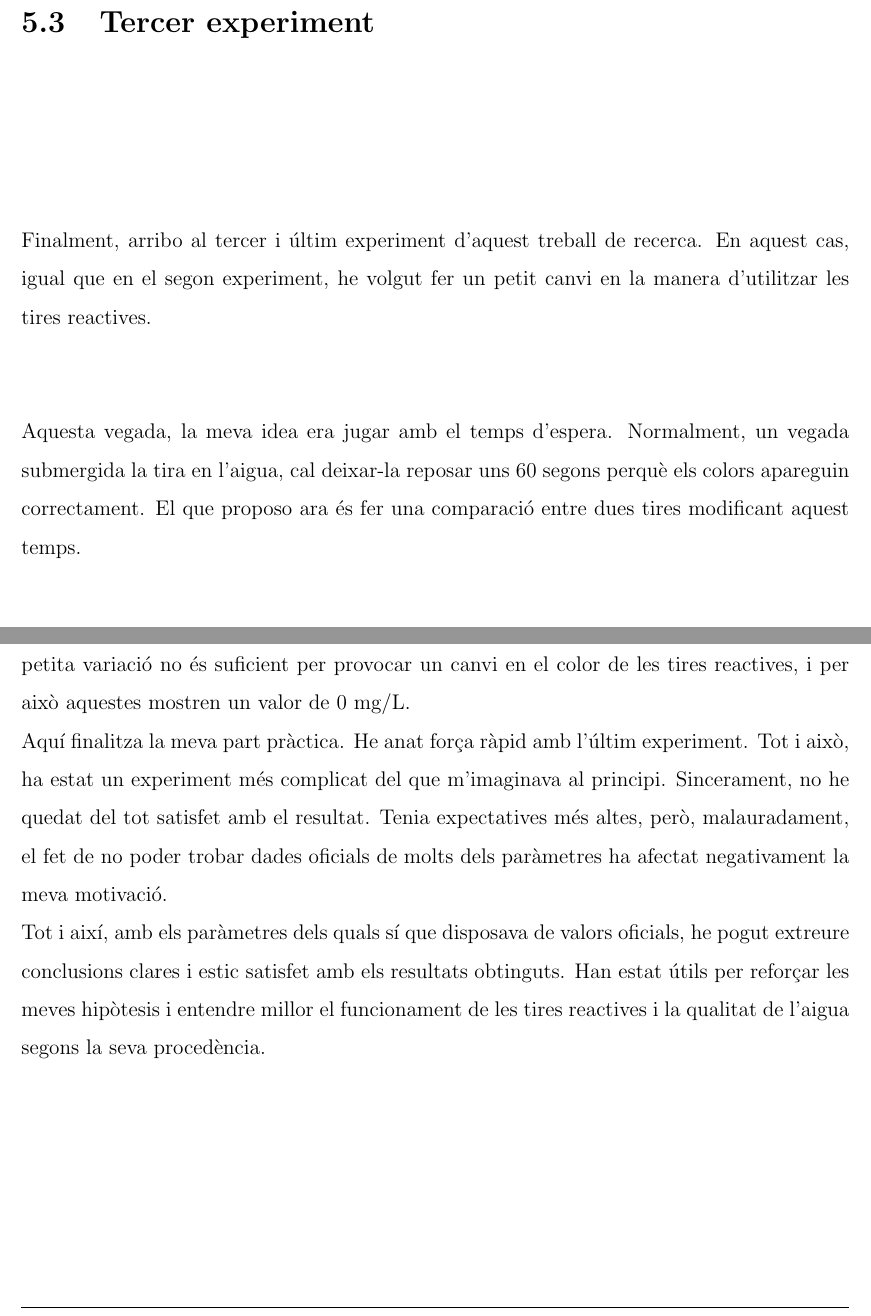
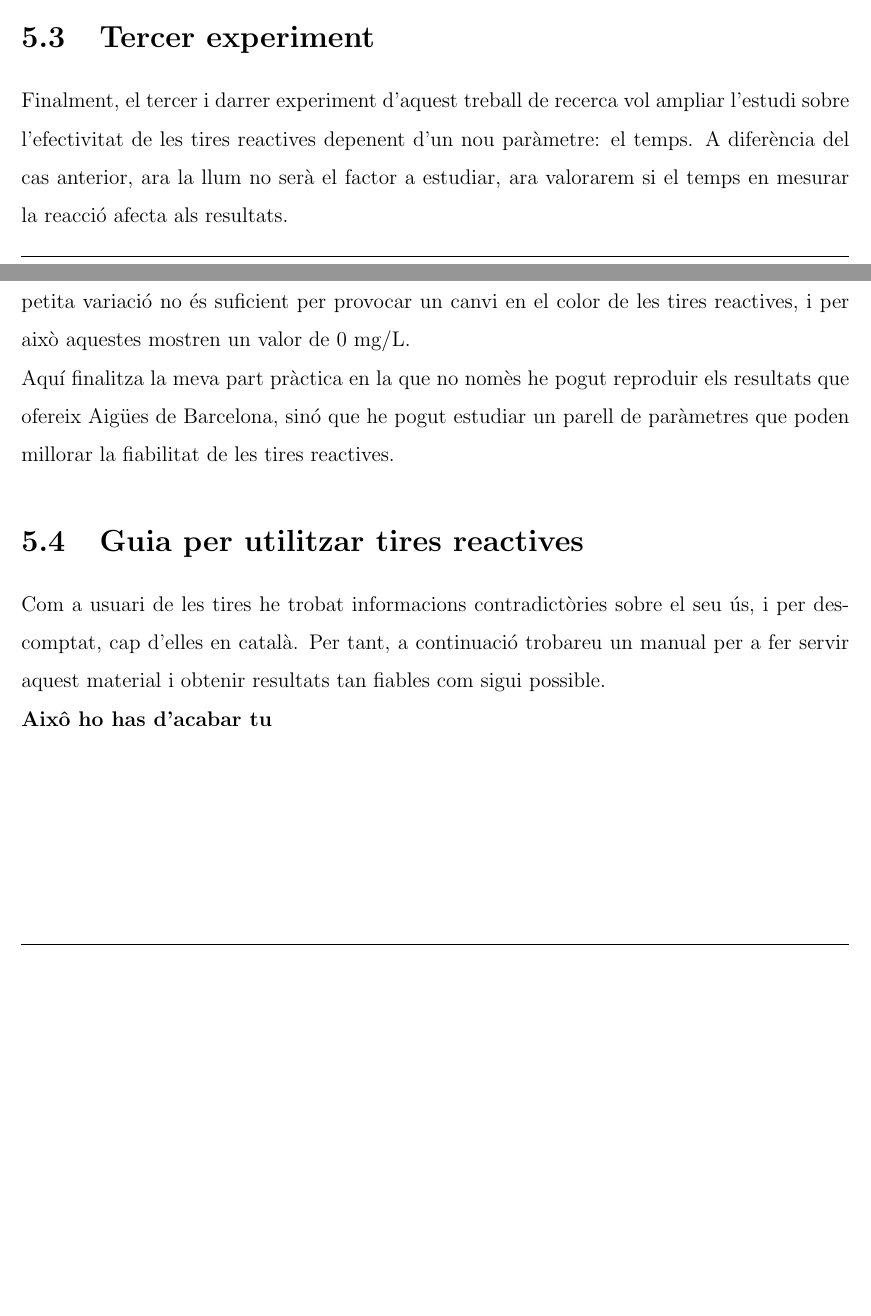
Before and after one commit to Muhammad-Kashi07/TR-KM-2025, a LaTeX book (memoriaKashi/memoriaKashi.tex, which reads memoriaKashi/capitols/casPractic/casPractic.tex): two parts of pages 52 and 56 of 72 before the commit and two parts of pages 51 and 56 of 72 after it, joined at a grey line, cut so that both start at the same text, the shorter picture padded with empty space. Compiled offline with pdfLaTeX.

Commit message:
Revisió cas pràctic

```diff
--- a/memoriaKashi/capitols/casPractic/casPractic.tex
+++ b/memoriaKashi/capitols/casPractic/casPractic.tex
@@ -467,11 +470,10 @@ Amb això, finalitzo el segon experiment. Tal com havia previst, ha estat més r
 
 \section{Tercer experiment}
 
-Finalment, arribo al tercer i últim experiment d’aquest treball de recerca. En aquest cas, igual que en el segon experiment, he volgut fer un petit canvi en la manera d’utilitzar les tires reactives.
+Finalment, el tercer i darrer experiment d’aquest treball de recerca vol ampliar l'estudi sobre l'efectivitat de les tires reactives depenent d'un nou paràmetre: el temps. A diferència del cas anterior, ara la llum no serà el factor a estudiar, ara valorarem si el temps en mesurar la reacció afecta als resultats.
+%vegada, la meva idea era jugar amb el temps d’espera. Normalment, un vegada submergida la tira en l’aigua, cal deixar-la reposar uns 60 segons perquè els colors apareguin correctament. El que proposo ara és fer una comparació entre dues tires modificant aquest temps.
 
-Aquesta vegada, la meva idea era jugar amb el temps d’espera. Normalment, un vegada submergida la tira en l’aigua, cal deixar-la reposar uns 60 segons perquè els colors apareguin correctament. El que proposo ara és fer una comparació entre dues tires modificant aquest temps.
-
-En el primer cas, no deixaré gaire temps a la tira per reaccionar: només 5 segons. Tal com he pogut observar en les proves anteriors, a partir de 2 segons la tira ja comença a mostrar els seus colors, per això vull analitzar què passa si gairebé no li dono temps. Òbviament, sé que el temps que trigo a mirar i comparar els colors també influeix, així que intentaré fer-ho tan ràpid com pugui un cop passats els 5 segons.
+En el primer cas, no deixaré gaire temps a la tira per reaccionar: només 5 segons. Tal com he pogut observar en les proves anteriors, a partir de 2 segons la tira ja comença a mostrar els seus colors, per això vull analitzar què passa si gairebé no li dono temps. Òbviament, sé que el temps que trigo a mirar i comparar els colors també influeix, així que, a més de fer-ho tan ràpid com pugui un cop passats els 5 segons, faré una foto de la tira als cinc segons per poder corroborar els resultats.
 
 En canvi, en el segon cas, deixaré que la tira s’assequi durant 2 minuts, és a dir, 120 segons, el doble del temps recomanat habitualment.
 
@@ -642,6 +644,14 @@ Com es pot observar a la taula~ \ref{tab:valors_tetra_pH}, el valor del pH mesur
 
 La meva hipòtesi és que el valor real del nitrit és, efectivament, 0,1 mg/L, però que aquesta petita variació no és suficient per provocar un canvi en el color de les tires reactives, i per això aquestes mostren un valor de 0 mg/L.
 
-Aquí finalitza la meva part pràctica. He anat força ràpid amb l’últim experiment. Tot i això, ha estat un experiment més complicat del que m’imaginava al principi. Sincerament, no he quedat del tot satisfet amb el resultat. Tenia expectatives més altes, però, malauradament, el fet de no poder trobar dades oficials de molts dels paràmetres ha afectat negativament la meva motivació.
+% Aquí finalitza la meva part pràctica. He anat força ràpid amb l’últim experiment. Tot i això, ha estat un experiment més complicat del que m’imaginava al principi. Sincerament, no he quedat del tot satisfet amb el resultat. Tenia expectatives més altes, però, malauradament, el fet de no poder trobar dades oficials de molts dels paràmetres ha afectat negativament la meva motivació.
 
-Tot i així, amb els paràmetres dels quals sí que disposava de valors oficials, he pogut extreure conclusions clares i estic satisfet amb els resultats obtinguts. Han estat útils per reforçar les meves hipòtesis i entendre millor el funcionament de les tires reactives i la qualitat de l’aigua segons la seva procedència.
+% Tot i així, amb els paràmetres dels quals sí que disposava de valors oficials, he pogut extreure conclusions clares i estic satisfet amb els resultats obtinguts. Han estat útils per reforçar les meves hipòtesis i entendre millor el funcionament de les tires reactives i la qualitat de l’aigua segons la seva procedència.
+
+Aquí finalitza la meva part pràctica en la que no nomès he pogut reproduir els resultats que ofereix Aigües de Barcelona, sinó que he pogut estudiar un parell de paràmetres que poden millorar la fiabilitat de les tires reactives.
+
+\section{Guia per utilitzar tires reactives}
+
+Com a usuari de les tires he trobat informacions contradictòries sobre el seu ús, i per descomptat, cap d'elles en català. Per tant, a continuació trobareu un manual per a fer servir aquest material i obtenir resultats tan fiables com sigui possible.
+
+\textbf{Aixô ho has d'acabar tu}
```
Also changed, not shown: memoriaKashi/capitols/casPractic/casPractic.tex (17 more changed lines).
